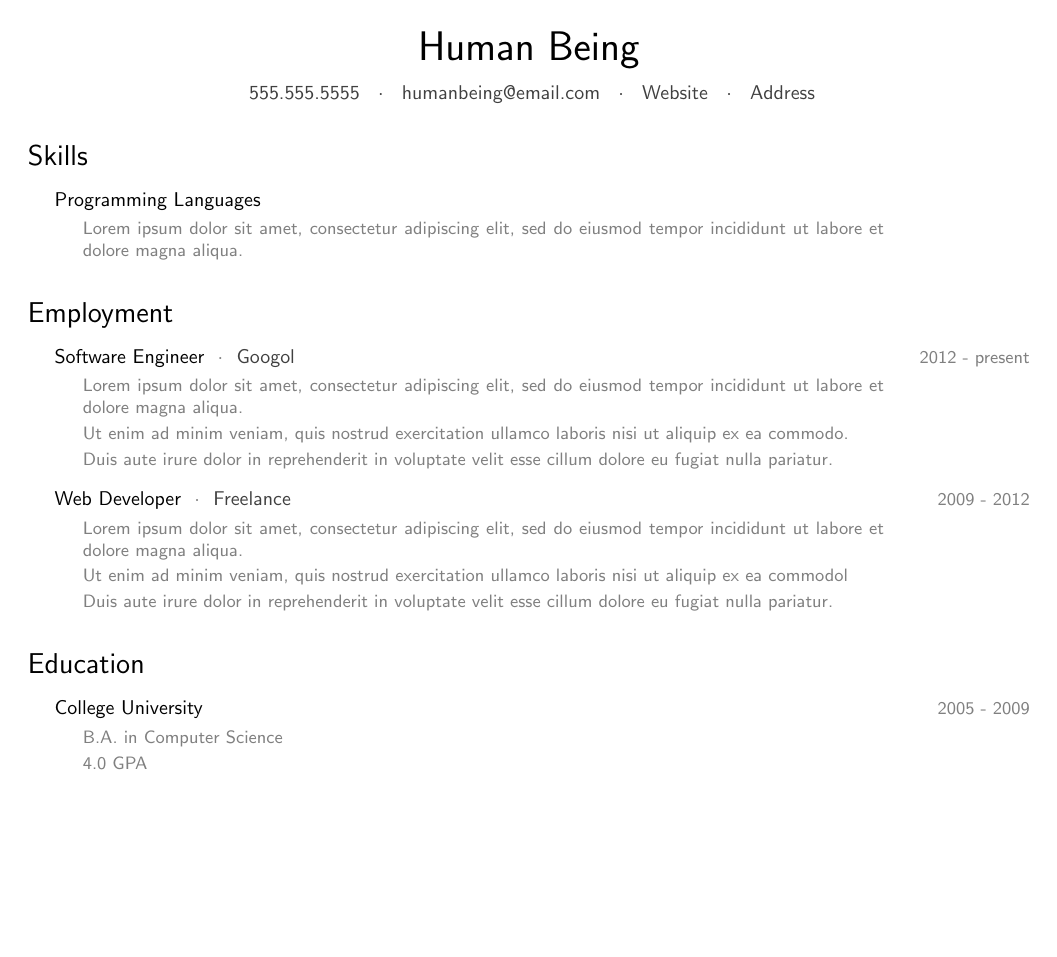
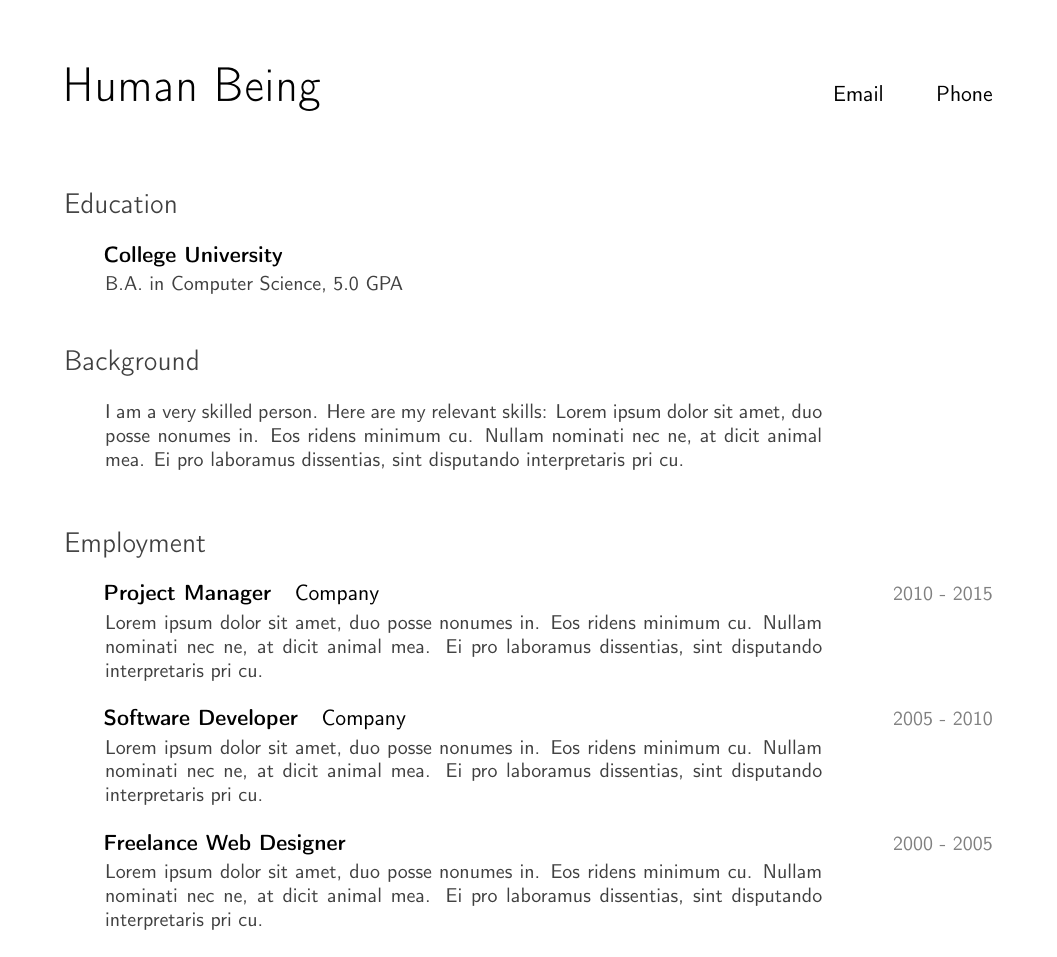
Before and after one commit to Awjin/pro-fresh-resume, a LaTeX CV (sample.tex, which reads my_cv.cls): the whole page. Compiled offline with pdfLaTeX.

Commit message:
Updated styling, removing lots of unnecessary margins. Make font darker. Updated readme

```diff
--- a/my_cv.cls
+++ b/my_cv.cls
@@ -1,117 +1,59 @@
 % CV Class
-% Awjin Ahn, 12.14.14
+% Awjin Ahn, 8.09.15
 %
-% https://www.sharelatex.com/blog/2011/03/27/how-to-write-a-latex-class-file-and-design-your-own-cv.html
+% Values most likely to be tweaked (margins, spacing between items, etc.) are commented.
 
-\LoadClass[10pt, letterpaper]{article}
+\LoadClass[11pt, letterpaper]{article}
 \NeedsTeXFormat{LaTeX2e}
 \ProvidesClass{my_cv}
 
-\RequirePackage[top=.75in, right=.75in, bottom=.75in, left=.75in]{geometry}
+\RequirePackage[T1]{fontenc}
 \RequirePackage{changepage}
 \RequirePackage{titlesec}
 \RequirePackage{setspace}
 \RequirePackage{xcolor}
-\RequirePackage{enumitem}
 
-\pagenumbering{gobble}       % remove page numbers
+\RequirePackage[margin=1in]{geometry}        % page margins
+\pagenumbering{gobble}                       % remove page numbers
+\setlength\parindent{0em}                    % remove indents
+\renewcommand{\familydefault}{\sfdefault}    % set font to sans serif
+\color{darkgray}                             % body text color
 
-%%
-% Name
+
 %
-\newcommand{\name}[1] {
-  \centerline{
-    \sffamily{
-      \huge{#1}
-    }
-  }
-  \vspace{.75em}
+% Header
+%
+\newcommand{\header}[3] {
+  {\color{black}{\hspace{-.4em} {\Huge{#1}} \hfill #2 \hspace{1.75em} #3}}
+  \vspace{2.5em}    % margin under Header
 }
 
 
-%%
-% Contact Info
 %
-\newcommand{\contact}[4] {
-    \centerline{
-      \sffamily{
-        \color{darkgray}{
-          #1 \hspace{.25em} $\cdot$ \hspace{.25em} #2 \hspace{.25em} $\cdot$ \hspace{.25em}
-          #3 \hspace{.25em} $\cdot$ \hspace{.25em} #4
-      }
-    }
-  }
+% Section
+%
+\titleformat{\section}
+{\vspace{-.5em} \Large}  % margin above Section header
+{}{0em}
+{}
+[\vspace{0em}]            % margin under Section header
+
+
+%
+% Entry
+%
+\newcommand{\entry}[3] {
+  {\hspace{1.5em} \color{black}{\textbf{#1}} \hspace{.4em} #2 \hfill \small{\color{gray}{#3}}}
+  \vspace{.2em}    % margin under Entry
 }
 
 
-%%
-% Section
 %
-\titleformat{\section}
-{\sffamily\Large}
-{}{0em}           % prefix a string to all sections (default: none)
-{}                % code before the heading (default: none)
-[\vspace{-.2em}]  % control margin under header
-
-
-%%
-% Entry
+% Detail
 %
-\newcommand{\entryA}[2] {
-  \sffamily{
-    \noindent \hspace{1em} #1 \hfill \small{\color{gray}{#2}}
-    \vspace{-.5em}
-  }
+\newcommand{\detail}[1] {
+  \begin{adjustwidth}{1.9em}{8.2em}
+    \small{#1}
+  \end{adjustwidth}
+  \vspace{1em}    % margin under each Detail
 }
-
-
-%%
-% Entry with secondary
-%
-\newcommand{\entryB}[3] {
-  \sffamily{
-        \noindent \hspace{1em} #1 \color{gray}{\ $\cdot$\ } \color{darkgray}{#2} \hfill \small{\color{gray}{#3}}
-    \vspace{-.5em}
-  }
-}
-
-
-%%
-% Entry Detail
-%
-\setlist[1]{itemsep=-.2em,leftmargin=2.75em}
-\newcommand{\entrydetail}[1] {
-  \small{
-    \item
-    \begin{adjustwidth}{0em}{8.25em}  % set left and right margins
-      \color{gray}\sffamily{#1}
-    \end{adjustwidth}
-  }
-}
-
-
-%%
-% Prose
-%
-\newcommand{\prose}[1] {
-  \begin{adjustwidth}{1.3em}{.4em}
-    \rmfamily{#1}
-  \end{adjustwidth}
-}
-
-
-%%
-% Prose Detail
-%
-\newcommand{\prosedetail}[1] {
-  \item
-    \begin{adjustwidth}{0em}{.4em}
-      \rmfamily{#1}
-    \end{adjustwidth}
-}
-
-
-%%
-% No Bullets
-%
-\renewcommand{\labelitemi} {}
--- a/sample.tex
+++ b/sample.tex
@@ -1,71 +1,36 @@
-% Sample Resume
-% Awjin Ahn, 12.14.14
-
 \documentclass{my_cv}
 \begin{document}
 
 %%%%%%%%%%%%%%%%%%%%%%%%%%%%%%%%%%%%%%%%%%%%%%%%%%%%%%%%%%%%%%%%%%%%%%%%%%%%%%%%
 
-\name{Human Being}
-\contact{555.555.5555}
-        {humanbeing@email.com}
-        {Website}
-        {Address}
+\header{Human Being}
+       {Email}
+       {Phone}
 
 %%%%%%%%%%%%%%%%%%%%%%%%%%%%%%%%%%%%%%%%%%%%%%%%%%%%%%%%%%%%%%%%%%%%%%%%%%%%%%%%
 
-\section{Skills}
-\entryA{Programming Languages}{}
-\begin{itemize}
-  \entrydetail{
-    Lorem ipsum dolor sit amet, consectetur adipiscing elit, sed do
-    eiusmod tempor incididunt ut labore et dolore magna aliqua.
-  }
-\end{itemize}
+\section{Education}
+
+\entry{College University}{}{}
+  \detail{B.A. in Computer Science, 5.0 GPA}
+
+%%%%%%%%%%%%%%%%%%%%%%%%%%%%%%%%%%%%%%%%%%%%%%%%%%%%%%%%%%%%%%%%%%%%%%%%%%%%%%%%
+
+\section{Background}
+\detail{I am a very skilled person. Here are my relevant skills: Lorem ipsum dolor sit amet, duo posse nonumes in. Eos ridens minimum cu. Nullam nominati nec ne, at dicit animal mea. Ei pro laboramus dissentias, sint disputando interpretaris pri cu.}
 
 %%%%%%%%%%%%%%%%%%%%%%%%%%%%%%%%%%%%%%%%%%%%%%%%%%%%%%%%%%%%%%%%%%%%%%%%%%%%%%%%
 
 \section{Employment}
-\entryB{Software Engineer}{Googol}{2012 - present}
-\begin{itemize}
-  \entrydetail{
-    Lorem ipsum dolor sit amet, consectetur adipiscing elit, sed do eiusmod
-    tempor incididunt ut labore et dolore magna aliqua.
-  }
-  \entrydetail{
-    Ut enim ad minim veniam, quis nostrud exercitation ullamco laboris nisi ut
-    aliquip ex ea commodo.
-  }
-  \entrydetail{
-    Duis aute irure dolor in reprehenderit in voluptate velit esse cillum dolore
-    eu fugiat nulla pariatur.
-  }
-\end{itemize}
 
-\entryB{Web Developer}{Freelance}{2009 - 2012}
-\begin{itemize}
-  \entrydetail{
-    Lorem ipsum dolor sit amet, consectetur adipiscing elit, sed do eiusmod
-    tempor incididunt ut labore et dolore magna aliqua.
-  }
-  \entrydetail{
-    Ut enim ad minim veniam, quis nostrud exercitation ullamco laboris nisi ut
-    aliquip ex ea commodol
-  }
-  \entrydetail{
-    Duis aute irure dolor in reprehenderit in voluptate velit esse cillum dolore
-    eu fugiat nulla pariatur.
-  }
-\end{itemize}
+\entry{Project Manager}{Company}{2010 - 2015}
+  \detail{Lorem ipsum dolor sit amet, duo posse nonumes in. Eos ridens minimum cu. Nullam nominati nec ne, at dicit animal mea. Ei pro laboramus dissentias, sint disputando interpretaris pri cu.}
 
-%%%%%%%%%%%%%%%%%%%%%%%%%%%%%%%%%%%%%%%%%%%%%%%%%%%%%%%%%%%%%%%%%%%%%%%%%%%%%%%%
+\entry{Software Developer}{Company}{2005 - 2010}
+  \detail{Lorem ipsum dolor sit amet, duo posse nonumes in. Eos ridens minimum cu. Nullam nominati nec ne, at dicit animal mea. Ei pro laboramus dissentias, sint disputando interpretaris pri cu.}
 
-\section{Education}
-\entryA{College University}{2005 - 2009}
-\begin{itemize}
-  \entrydetail{B.A. in Computer Science}
-  \entrydetail{4.0 GPA}
-\end{itemize}
+\entry{Freelance Web Designer}{}{2000 - 2005}
+  \detail{Lorem ipsum dolor sit amet, duo posse nonumes in. Eos ridens minimum cu. Nullam nominati nec ne, at dicit animal mea. Ei pro laboramus dissentias, sint disputando interpretaris pri cu.}
 
 %%%%%%%%%%%%%%%%%%%%%%%%%%%%%%%%%%%%%%%%%%%%%%%%%%%%%%%%%%%%%%%%%%%%%%%%%%%%%%%%
 
```
Also changed, not shown: README.md, sample.pdf.
